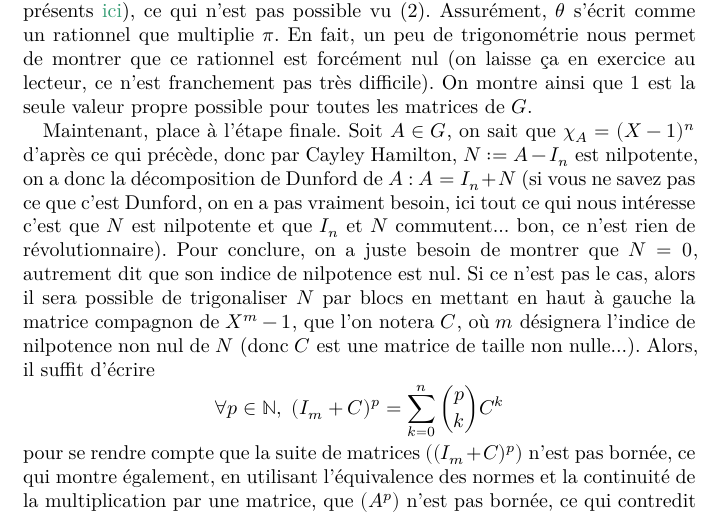
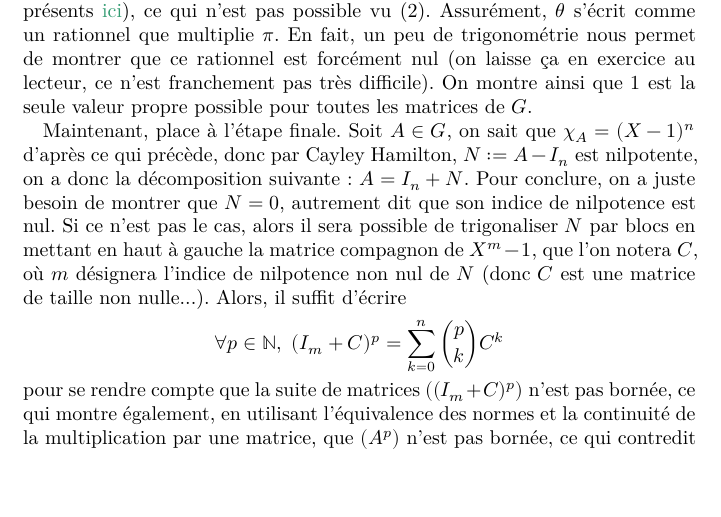
Before and after one commit to PommeBleue/kholles-maths-2024-2025, a LaTeX document (s11/public_corr.tex): part of page 1 of 2, cut so that both start at the same text, the shorter picture padded with empty space. Compiled offline with XeLaTeX.

Commit message:
Updated s11/public_corr.tex

```diff
--- a/s11/public_corr.tex
+++ b/s11/public_corr.tex
@@ -65,10 +65,8 @@
 
         Maintenant, place à l'étape finale.
         Soit $A\in G$, on sait que $\chi_A=(X-1)^n$ d'après ce qui précède, donc par
-        Cayley Hamilton, $N:=A-I_n$ est nilpotente, on a donc la décomposition de Dunford
-        de $A$ : $A=I_n+N$ (si vous ne savez pas ce que c'est Dunford, on en a pas vraiment
-        besoin, ici tout ce qui nous intéresse c'est que $N$ est nilpotente et que $I_n$ et
-        $N$ commutent... bon, ce n'est rien de révolutionnaire).
+        Cayley Hamilton, $N:=A-I_n$ est nilpotente, on a donc la décomposition suivante :
+        $A=I_n+N$.
         Pour conclure, on a juste besoin de montrer que $N=0$, autrement dit que son indice
         de nilpotence est nul.
         Si ce n'est pas le cas, alors il sera possible de trigonaliser $N$ par blocs en
```
